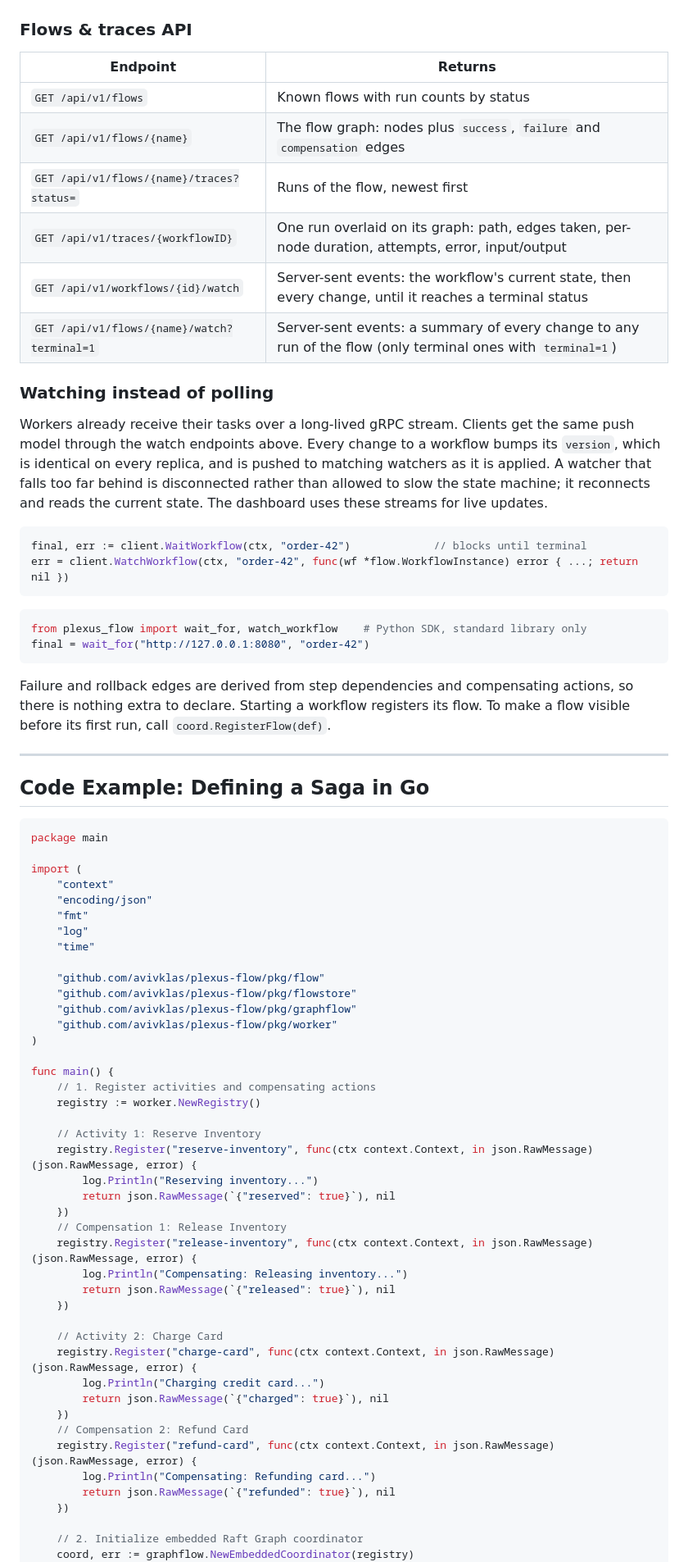
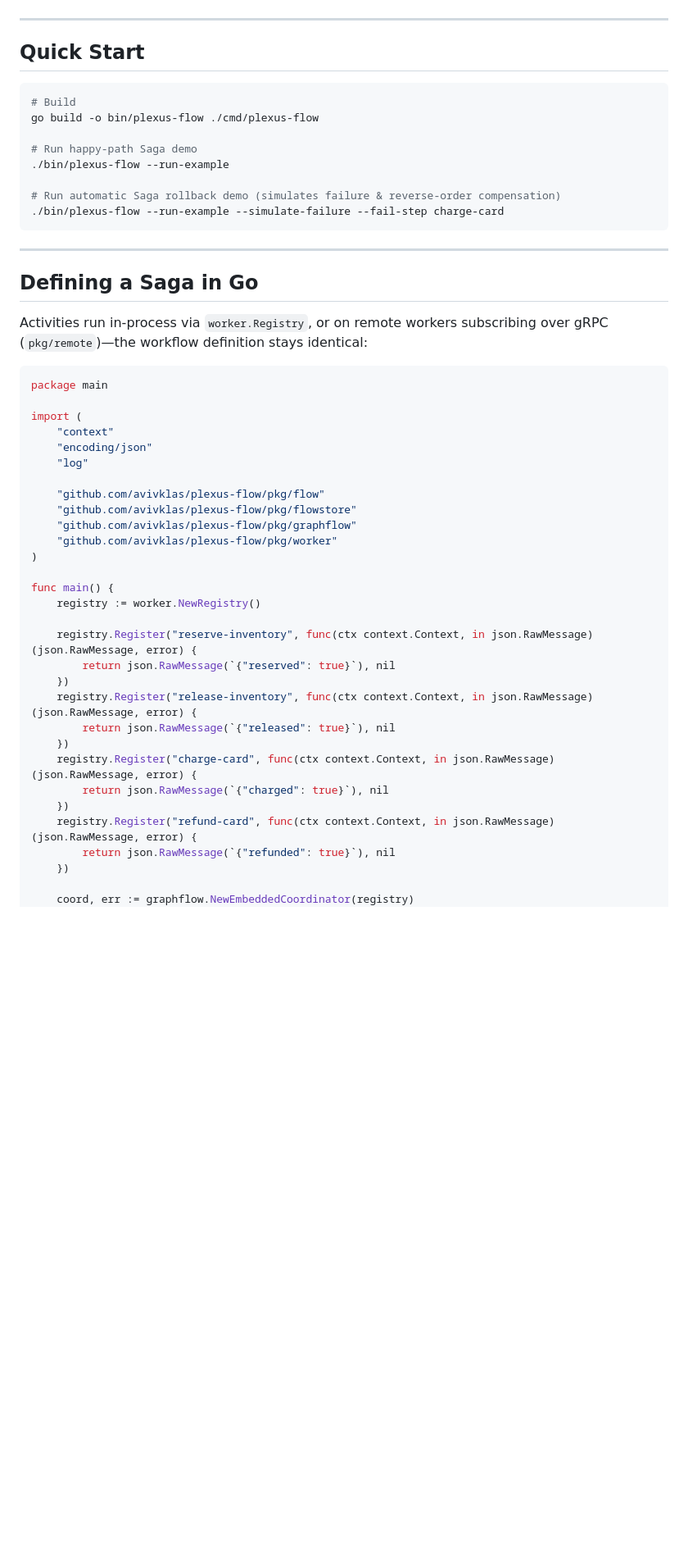
Before and after one commit to avivklas/plexus-flow, a Markdown page: README.md, the part around one of its changes. Shown at 82% size. GitHub-like rendering; blank space fills up the shorter version.

````diff
--- a/README.md
+++ b/README.md
@@ -220,36 +94,26 @@ The same graph with one run overlaid: the path taken is highlighted and numbered
 
 ![Traces view](docs/images/dashboard_traces.png)
 
-### Flows & traces API
+---
 
-| Endpoint | Returns |
-|---|---|
-| `GET /api/v1/flows` | Known flows with run counts by status |
-| `GET /api/v1/flows/{name}` | The flow graph: nodes plus `success`, `failure` and `compensation` edges |
-| `GET /api/v1/flows/{name}/traces?status=` | Runs of the flow, newest first |
-| `GET /api/v1/traces/{workflowID}` | One run overlaid on its graph: path, edges taken, per-node duration, attempts, error, input/output |
-| `GET /api/v1/workflows/{id}/watch` | Server-sent events: the workflow's current state, then every change, until it reaches a terminal status |
-| `GET /api/v1/flows/{name}/watch?terminal=1` | Server-sent events: a summary of every change to any run of the flow (only terminal ones with `terminal=1`) |
+## Quick Start
 
-### Watching instead of polling
+```bash
+# Build
+go build -o bin/plexus-flow ./cmd/plexus-flow
 
-Workers already receive their tasks over a long-lived gRPC stream. Clients get the same push model through the watch endpoints above. Every change to a workflow bumps its `version`, which is identical on every replica, and is pushed to matching watchers as it is applied. A watcher that falls too far behind is disconnected rather than allowed to slow the state machine; it reconnects and reads the current state. The dashboard uses these streams for live updates.
+# Run happy-path Saga demo
+./bin/plexus-flow --run-example
 
-```go
-final, err := client.WaitWorkflow(ctx, "order-42")             // blocks until terminal
-err = client.WatchWorkflow(ctx, "order-42", func(wf *flow.WorkflowInstance) error { ...; return nil })
+# Run automatic Saga rollback demo (simulates failure & reverse-order compensation)
+./bin/plexus-flow --run-example --simulate-failure --fail-step charge-card
 ```
-
-```python
-from plexus_flow import wait_for, watch_workflow    # Python SDK, standard library only
-final = wait_for("http://127.0.0.1:8080", "order-42")
-```
-
-Failure and rollback edges are derived from step dependencies and compensating actions, so there is nothing extra to declare. Starting a workflow registers its flow. To make a flow visible before its first run, call `coord.RegisterFlow(def)`.
 
 ---
 
-## Code Example: Defining a Saga in Go
+## Defining a Saga in Go
+
+Activities run in-process via `worker.Registry`, or on remote workers subscribing over gRPC (`pkg/remote`)—the workflow definition stays identical:
 
 ```go
 package main
@@ -257,9 +121,7 @@ package main
 import (
 	"context"
 	"encoding/json"
-	"fmt"
 	"log"
-	"time"
 
 	"github.com/avivklas/plexus-flow/pkg/flow"
 	"github.com/avivklas/plexus-flow/pkg/flowstore"
@@ -268,31 +130,20 @@ import (
 )
 
 func main() {
-	// 1. Register activities and compensating actions
 	registry := worker.NewRegistry()
 
-	// Activity 1: Reserve Inventory
 	registry.Register("reserve-inventory", func(ctx context.Context, in json.RawMessage) (json.RawMessage, error) {
-		log.Println("Reserving inventory...")
 		return json.RawMessage(`{"reserved": true}`), nil
 	})
-	// Compensation 1: Release Inventory
 	registry.Register("release-inventory", func(ctx context.Context, in json.RawMessage) (json.RawMessage, error) {
-		log.Println("Compensating: Releasing inventory...")
 		return json.RawMessage(`{"released": true}`), nil
 	})
-
-	// Activity 2: Charge Card
 	registry.Register("charge-card", func(ctx context.Context, in json.RawMessage) (json.RawMessage, error) {
-		log.Println("Charging credit card...")
 		return json.RawMessage(`{"charged": true}`), nil
 	})
-	// Compensation 2: Refund Card
 	registry.Register("refund-card", func(ctx context.Context, in json.RawMessage) (json.RawMessage, error) {
-		log.Println("Compensating: Refunding card...")
 		return json.RawMessage(`{"refunded": true}`), nil
 	})
 
-	// 2. Initialize embedded Raft Graph coordinator
 	coord, err := graphflow.NewEmbeddedCoordinator(registry)
 	if err != nil {
````
Also changed, not shown: other parts of README.md (+135 -211 lines).
